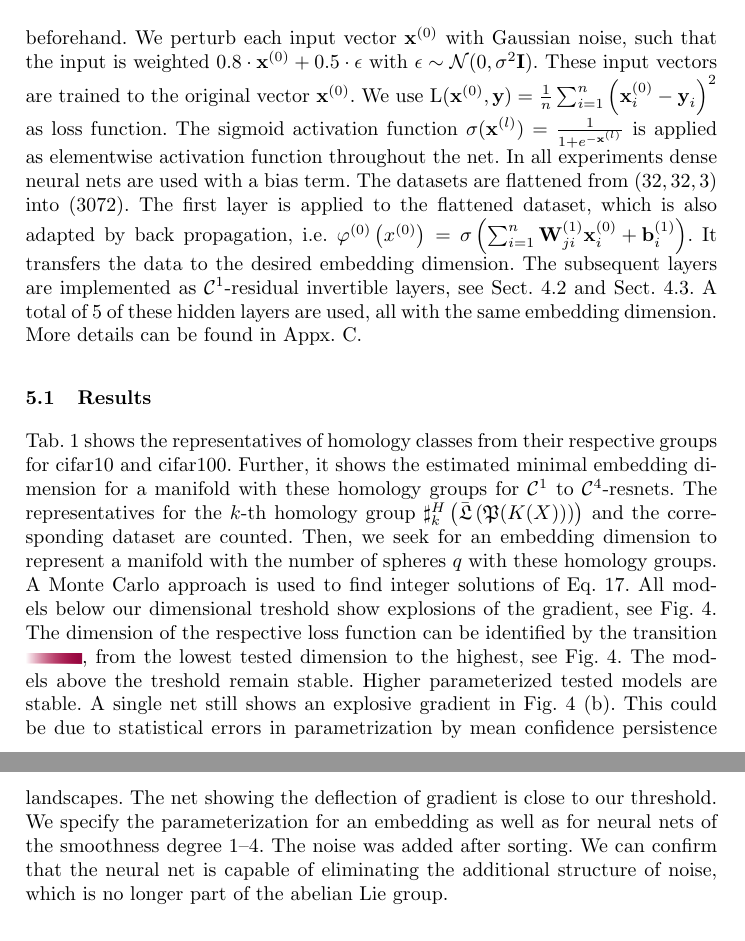
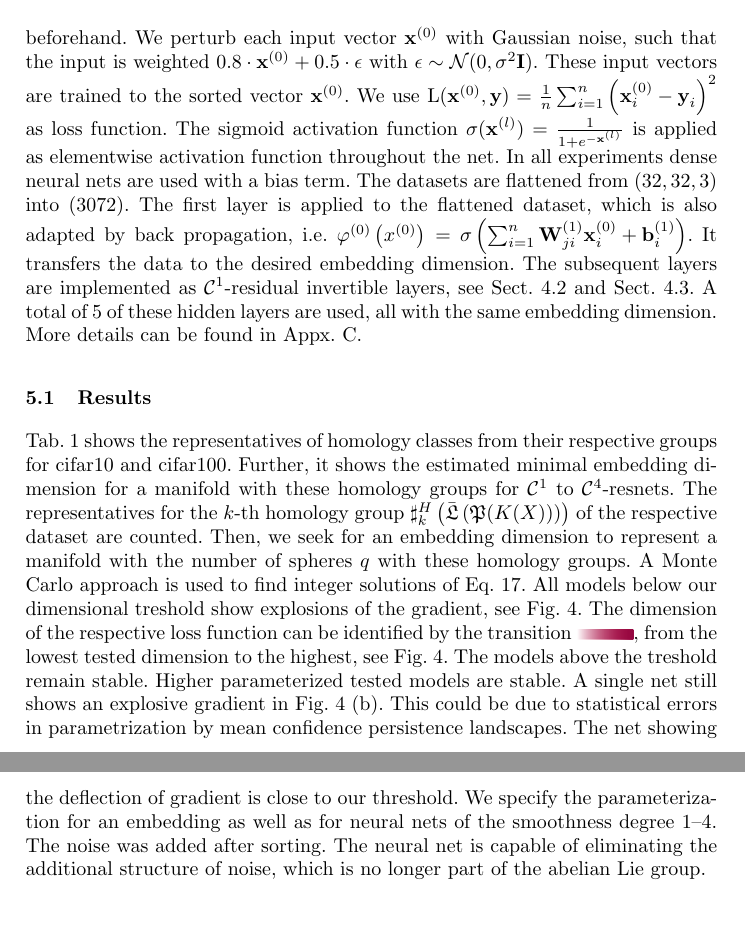
Before and after one commit to karhunenloeve/NNTopoLie, a LaTeX thesis (llncs2e/paper77.tex): two parts of pages 13 and 14 of 30, joined at a grey line, cut so that both start at the same text. Compiled offline with pdfLaTeX.

Commit message:
avoid misunderstanding

```diff
--- a/llncs2e/paper77.tex
+++ b/llncs2e/paper77.tex
@@ -327,10 +327,10 @@ We train an autoencoder and use as input heavily noisy images and map them to th
 \paragraph{Persistence Landscapes} The persistence landscapes are used for prediction, computed on the persistence diagrams of the datasets cifar10 and cifar100 \citemain{krizhevsky2009learning}, see Fig. \ref{homgroups}. We use the $\alpha$-complex as filtration, see Melodia et al. \citemain{lume}. The maximum $\alpha$-square is set to $e^{12}$. The maximal expansion dimension of the simplicial complex is $10$. The maximal edge length is set to $0.1$. All curves in the mean persistent landscapes are smoothened by a Gaussian filter with $\sigma = 2$.
 \input{figure5.tex}
 
-\paragraph{Neural Nets} The data manifold is supposed to be a commutative Lie group. Thus, we artificially generate commutativity by sorting input and target vectors beforehand. We perturb each input vector $\textbf{x}^{(0)}$ with Gaussian noise, such that the input is weighted $0.8 \cdot \textbf{x}^{(0)} + 0.5 \cdot \epsilon$ with $\epsilon \sim \mathcal{N}(0,\sigma^2 \mathbf{I})$. These input vectors are trained to the original vector $\textbf{x}^{(0)}$. We use $\text{L}(\textbf{x}^{(0)}, \textbf{y}) = \frac{1}{n} \sum_{i=1}^{n} \left(\textbf{x}^{(0)}_i-\textbf{y}_i\right)^2$ as loss function. The sigmoid activation function $\sigma(\mathbf{x}^{(l)}) = \frac{1}{1 + e^{-\mathbf{x}^{(l)}}}$ is applied as elementwise activation function throughout the net. In all experiments dense neural nets are used with a bias term. The datasets are flattened from $(32,32,3)$ into $(3072)$. The first layer is applied to the flattened dataset, which is also adapted by back propagation, i.e. $\varphi^{(0)}\left(x^{(0)} \right) =$ $\sigma\left( \sum_{i=1}^{n} \textbf{W}_{ji}^{(1)} \textbf{x}_{i}^{(0)} + \textbf{b}_{i}^{(1)} \right)$. It transfers the data to the desired embedding dimension. The subsequent layers are implemented as $\mathcal{C}^1$-residual invertible layers, see Sect. \ref{resnet} and Sect. \ref{subsec:invertibleneuralnets}. A total of $5$ of these hidden layers are used, all with the same embedding dimension. More details can be found in Appx. \ref{appx:numexp}.
+\paragraph{Neural Nets} The data manifold is supposed to be a commutative Lie group. Thus, we artificially generate commutativity by sorting input and target vectors beforehand. We perturb each input vector $\textbf{x}^{(0)}$ with Gaussian noise, such that the input is weighted $0.8 \cdot \textbf{x}^{(0)} + 0.5 \cdot \epsilon$ with $\epsilon \sim \mathcal{N}(0,\sigma^2 \mathbf{I})$. These input vectors are trained to the sorted vector $\textbf{x}^{(0)}$. We use $\text{L}(\textbf{x}^{(0)}, \textbf{y}) = \frac{1}{n} \sum_{i=1}^{n} \left(\textbf{x}^{(0)}_i-\textbf{y}_i\right)^2$ as loss function. The sigmoid activation function $\sigma(\mathbf{x}^{(l)}) = \frac{1}{1 + e^{-\mathbf{x}^{(l)}}}$ is applied as elementwise activation function throughout the net. In all experiments dense neural nets are used with a bias term. The datasets are flattened from $(32,32,3)$ into $(3072)$. The first layer is applied to the flattened dataset, which is also adapted by back propagation, i.e. $\varphi^{(0)}\left(x^{(0)} \right) =$ $\sigma\left( \sum_{i=1}^{n} \textbf{W}_{ji}^{(1)} \textbf{x}_{i}^{(0)} + \textbf{b}_{i}^{(1)} \right)$. It transfers the data to the desired embedding dimension. The subsequent layers are implemented as $\mathcal{C}^1$-residual invertible layers, see Sect. \ref{resnet} and Sect. \ref{subsec:invertibleneuralnets}. A total of $5$ of these hidden layers are used, all with the same embedding dimension. More details can be found in Appx. \ref{appx:numexp}.
 
 \subsection{Results}
-Tab. \ref{stats} shows the representatives of homology classes from their respective groups for cifar10 and cifar100. Further, it shows the estimated minimal embedding dimension for a manifold with these homology groups for $\mathcal{C}^1$ to $\mathcal{C}^4$-resnets. The representatives for the $k$-th homology group $\sharp_k^{H}\left(\bar{\mathfrak{L}}\left(\mathfrak{P}(K(X))\right)\right)$ and the corresponding dataset are counted. Then, we seek for an embedding dimension to represent a manifold with the number of spheres $q$ with these homology groups. A Monte Carlo approach is used to find integer solutions of Eq. \ref{countingequation}. All models below our dimensional treshold show explosions of the gradient, see Fig. \ref{costfunctions}. The dimension of the respective loss function can be identified by the transition \gradient{}, from the lowest tested dimension to the highest, see Fig. \ref{costfunctions}. The models above the treshold remain stable. Higher parameterized tested models are stable. A single net still shows an explosive gradient in Fig. \ref{costfunctions} (b). This could be due to statistical errors in parametrization by mean confidence persistence landscapes. The net showing the deflection of gradient is close to our threshold. We specify the parameterization for an embedding as well as for neural nets of the smoothness degree $1$--$4$. The noise was added after sorting. We can confirm that the neural net is capable of eliminating the additional structure of noise, which is no longer part of the abelian Lie group.
+Tab. \ref{stats} shows the representatives of homology classes from their respective groups for cifar10 and cifar100. Further, it shows the estimated minimal embedding dimension for a manifold with these homology groups for $\mathcal{C}^1$ to $\mathcal{C}^4$-resnets. The representatives for the $k$-th homology group $\sharp_k^{H}\left(\bar{\mathfrak{L}}\left(\mathfrak{P}(K(X))\right)\right)$ of the respective dataset are counted. Then, we seek for an embedding dimension to represent a manifold with the number of spheres $q$ with these homology groups. A Monte Carlo approach is used to find integer solutions of Eq. \ref{countingequation}. All models below our dimensional treshold show explosions of the gradient, see Fig. \ref{costfunctions}. The dimension of the respective loss function can be identified by the transition \gradient{}, from the lowest tested dimension to the highest, see Fig. \ref{costfunctions}. The models above the treshold remain stable. Higher parameterized tested models are stable. A single net still shows an explosive gradient in Fig. \ref{costfunctions} (b). This could be due to statistical errors in parametrization by mean confidence persistence landscapes. The net showing the deflection of gradient is close to our threshold. We specify the parameterization for an embedding as well as for neural nets of the smoothness degree $1$--$4$. The noise was added after sorting. The neural net is capable of eliminating the additional structure of noise, which is no longer part of the abelian Lie group.
 \input{figure4.tex}
 
 \section{Conclusions}
```
Also changed, not shown: llncs2e/paper77.pdf.
